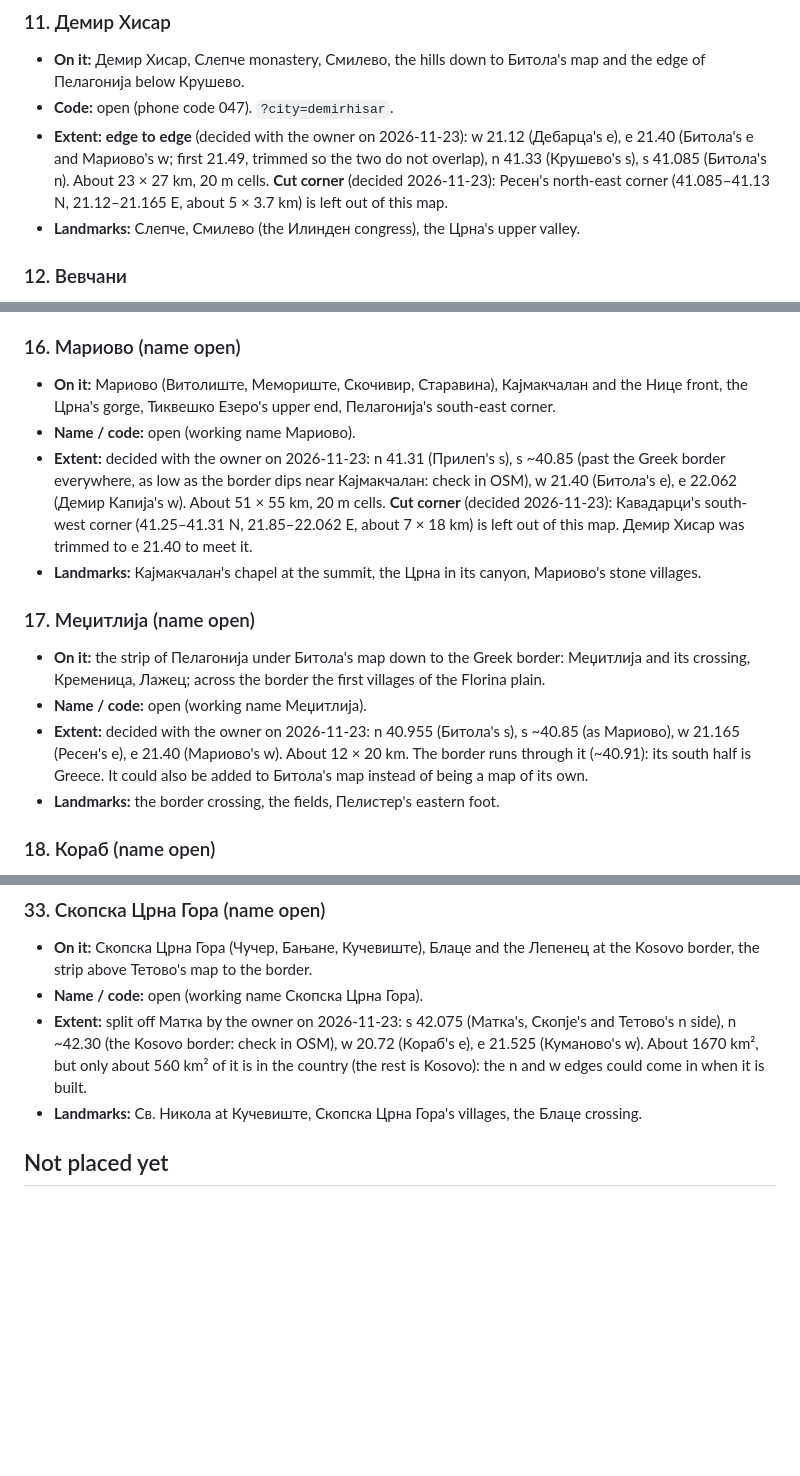
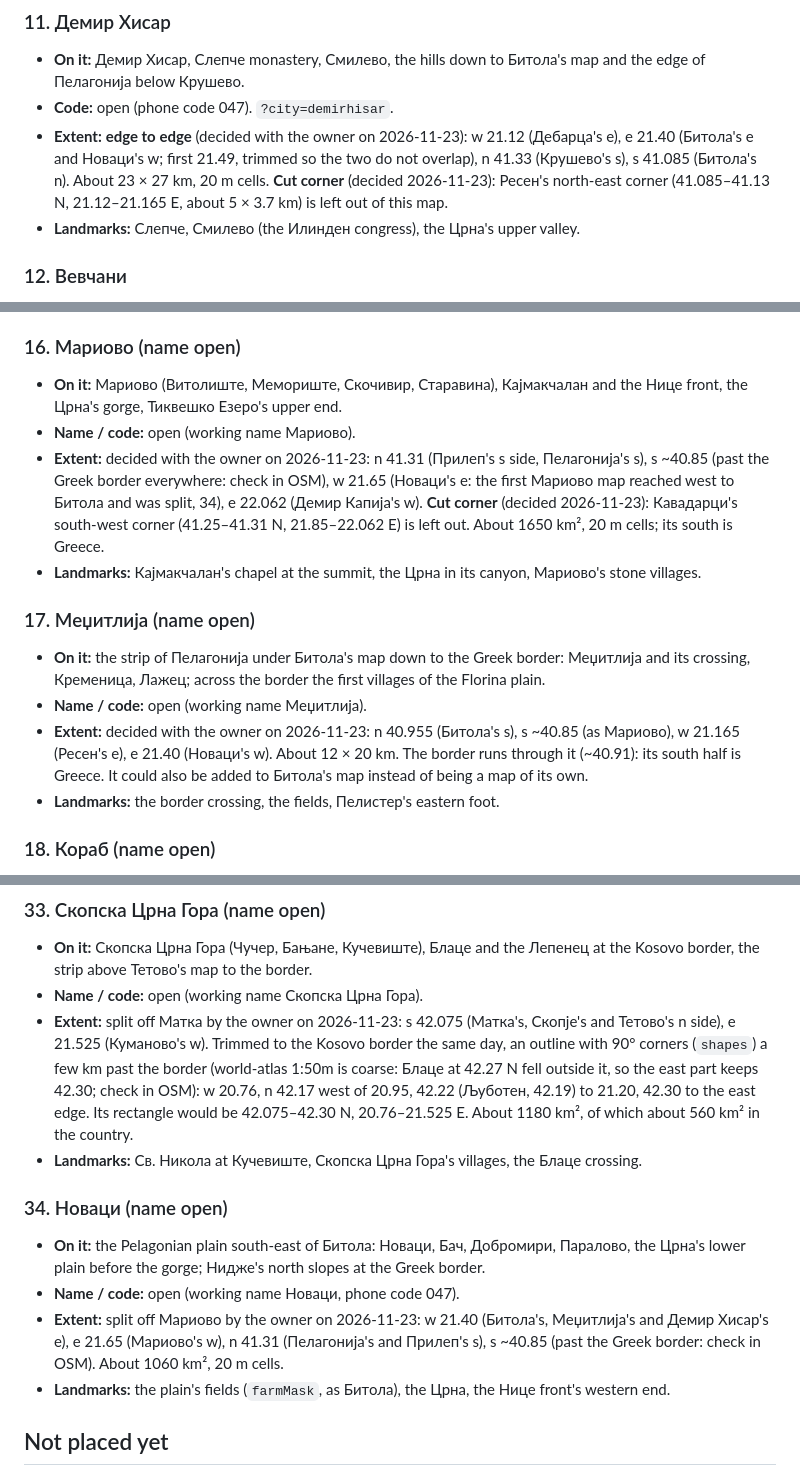
Before and after one commit to bbojan/091-skopje, a Markdown page: docs/TOWNS_TODO.md, 3 parts joined by grey strips. Rendered like a GitHub page; blank space fills up the shorter version.

```diff
--- a/docs/TOWNS_TODO.md
+++ b/docs/TOWNS_TODO.md
@@ -209,7 +209,7 @@ Ohrid 096, Prilep 048, Kruševo 098): ask for each one when it is started.
   below Крушево.
 - **Code:** open (phone code 047). `?city=demirhisar`.
 - **Extent:** **edge to edge** (decided with the owner on 2026-11-23): w 21.12 (Дебарца's e), e 21.40 (Битола's e and
-  Мариово's w; first 21.49, trimmed so the two do not overlap), n 41.33 (Крушево's s), s 41.085 (Битола's n).
+  Новаци's w; first 21.49, trimmed so the two do not overlap), n 41.33 (Крушево's s), s 41.085 (Битола's n).
   About 23 × 27 km, 20 m cells.
   **Cut corner** (decided 2026-11-23): Ресен's north-east corner (41.085–41.13 N, 21.12–21.165 E, about 5 × 3.7 km)
   is left out of this map.
@@ -263,14 +263,12 @@ Ohrid 096, Prilep 048, Kruševo 098): ask for each one when it is started.
 ### 16. Мариово (name open)
 
 - **On it:** Мариово (Витолиште, Мемориште, Скочивир, Старавина), Кајмакчалан and the Нице front, the Црна's gorge,
-  Тиквешко Езеро's upper end, Пелагонија's south-east corner.
+  Тиквешко Езеро's upper end.
 - **Name / code:** open (working name Мариово).
-- **Extent:** decided with the owner on 2026-11-23: n 41.31 (Прилеп's s), s ~40.85 (past the Greek border
-  everywhere, as low as the border dips near Кајмакчалан: check in OSM), w 21.40 (Битола's e), e 22.062 (Демир Капија's w).
-  About 51 × 55 km, 20 m cells.
-  **Cut corner** (decided 2026-11-23): Кавадарци's south-west corner (41.25–41.31 N, 21.85–22.062 E, about 7 × 18 km)
-  is left out of this map.
-  Демир Хисар was trimmed to e 21.40 to meet it.
+- **Extent:** decided with the owner on 2026-11-23: n 41.31 (Прилеп's s side, Пелагонија's s), s ~40.85 (past the Greek
+  border everywhere: check in OSM), w 21.65 (Новаци's e: the first Мариово map reached west to Битола and was split,
+  34), e 22.062 (Демир Капија's w). **Cut corner** (decided 2026-11-23): Кавадарци's south-west corner (41.25–41.31 N,
+  21.85–22.062 E) is left out. About 1650 km², 20 m cells; its south is Greece.
 - **Landmarks:** Кајмакчалан's chapel at the summit, the Црна in its canyon, Мариово's stone villages.
 
 ### 17. Меџитлија (name open)
@@ -279,7 +277,7 @@ Ohrid 096, Prilep 048, Kruševo 098): ask for each one when it is started.
   Кременица, Лажец; across the border the first villages of the Florina plain.
 - **Name / code:** open (working name Меџитлија).
 - **Extent:** decided with the owner on 2026-11-23: n 40.955 (Битола's s), s ~40.85 (as Мариово), w 21.165 (Ресен's e),
-  e 21.40 (Мариово's w). About 12 × 20 km. The border runs through it (~40.91): its south half is Greece.
+  e 21.40 (Новаци's w). About 12 × 20 km. The border runs through it (~40.91): its south half is Greece.
   It could also be added to Битола's map instead of being a map of its own.
 - **Landmarks:** the border crossing, the fields, Пелистер's eastern foot.
 
@@ -426,10 +424,22 @@ Ohrid 096, Prilep 048, Kruševo 098): ask for each one when it is started.
 - **On it:** Скопска Црна Гора (Чучер, Бањане, Кучевиште), Блаце and the Лепенец at the Kosovo border, the strip
   above Тетово's map to the border.
 - **Name / code:** open (working name Скопска Црна Гора).
-- **Extent:** split off Матка by the owner on 2026-11-23: s 42.075 (Матка's, Скопје's and Тетово's n side), n ~42.30
-  (the Kosovo border: check in OSM), w 20.72 (Кораб's e), e 21.525 (Куманово's w). About 1670 km², but only about
-  560 km² of it is in the country (the rest is Kosovo): the n and w edges could come in when it is built.
+- **Extent:** split off Матка by the owner on 2026-11-23: s 42.075 (Матка's, Скопје's and Тетово's n side), e 21.525
+  (Куманово's w). Trimmed to the Kosovo border the same day, an outline with 90° corners (`shapes`) a few km
+  past the border (world-atlas 1:50m is coarse: Блаце at 42.27 N fell outside it, so the east part keeps 42.30;
+  check in OSM): w 20.76, n 42.17 west of 20.95, 42.22 (Љуботен, 42.19) to 21.20, 42.30 to the east edge. Its
+  rectangle would be 42.075–42.30 N, 20.76–21.525 E. About 1180 km², of which about 560 km² in the country.
 - **Landmarks:** Св. Никола at Кучевиште, Скопска Црна Гора's villages, the Блаце crossing.
+
+### 34. Новаци (name open)
+
+- **On it:** the Pelagonian plain south-east of Битола: Новаци, Бач, Добромири, Паралово, the Црна's lower plain
+  before the gorge; Нидже's north slopes at the Greek border.
+- **Name / code:** open (working name Новаци, phone code 047).
+- **Extent:** split off Мариово by the owner on 2026-11-23: w 21.40 (Битола's, Меџитлија's and Демир Хисар's e),
+  e 21.65 (Мариово's w), n 41.31 (Пелагонија's and Прилеп's s), s ~40.85 (past the Greek border: check in OSM).
+  About 1060 km², 20 m cells.
+- **Landmarks:** the plain's fields (`farmMask`, as Битола), the Црна, the Нице front's western end.
 
 ## Not placed yet
 
```
Also changed, not shown: other parts of docs/TOWNS_TODO.md (+11 -11 lines), docs/towns-map.png, 1 other file.
